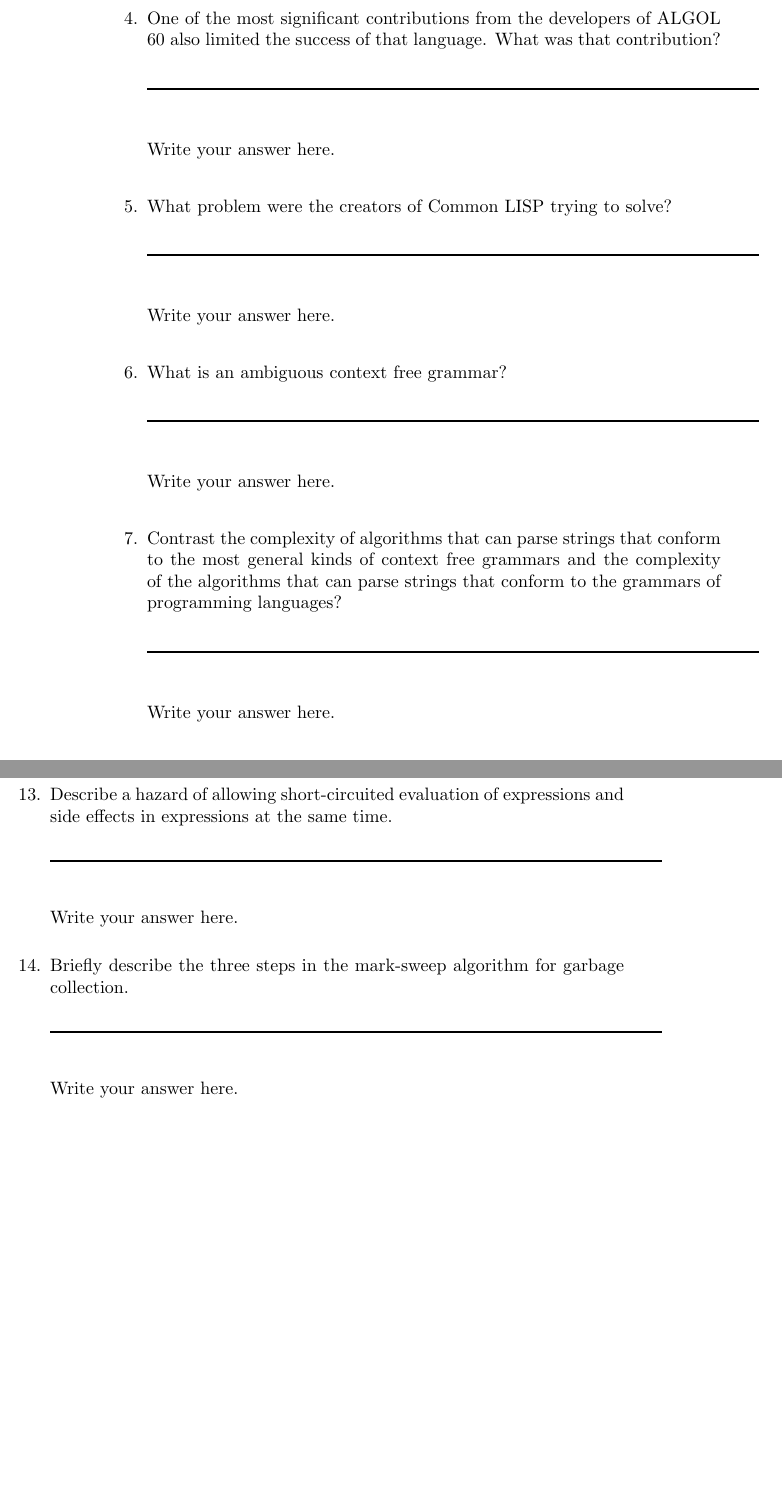
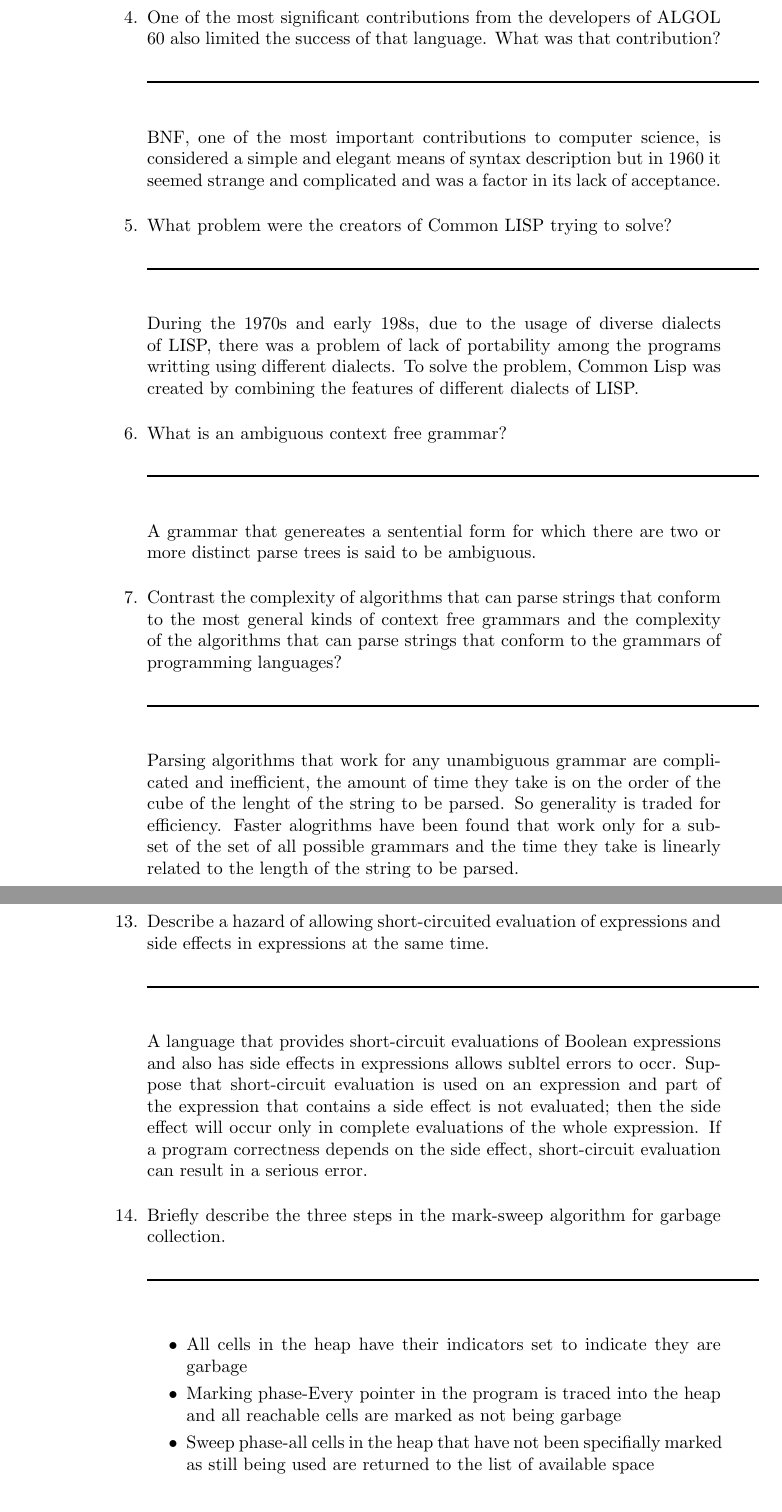
Before and after one commit to leontabak/csc315-examination-1, a LaTeX document (qa315-09oct2015.tex, which reads angon16.tex): two parts of pages 40 and 41 of 66 before the commit and two parts of pages 40 and 42 of 67 after it, joined at a grey line, cut so that both start at the same text, the shorter picture padded with empty space. Compiled offline with pdfLaTeX.

Commit message:
Update angon16.tex

```diff
--- a/angon16.tex
+++ b/angon16.tex
@@ -51,7 +51,7 @@
 
   \begin{answer}
 
-    Write your answer here.
+    BNF, one of the most important contributions to computer science, is considered a simple and elegant means of syntax description but in 1960 it seemed strange and complicated and was a factor in its lack of acceptance.
 
     \end{answer}
 
@@ -59,7 +59,7 @@
 
   \begin{answer}
 
-    Write your answer here.
+    During the 1970s and early 198s, due to the usage of diverse dialects of LISP, there was a problem of lack of portability among the programs writting using different dialects. To solve the problem, Common Lisp was created by combining the features of different dialects of LISP.
 
     \end{answer}
 
@@ -67,7 +67,7 @@
 
   \begin{answer}
 
-    Write your answer here.
+    A grammar that genereates a sentential form for which there are two or more distinct parse trees is said to be ambiguous.
 
     \end{answer}
 
@@ -78,7 +78,7 @@
 
   \begin{answer}
 
-    Write your answer here.
+    Parsing algorithms that work for any unambiguous grammar are complicated and inefficient, the amount of time they take is on the order of the cube of the lenght of the string to be parsed. So generality is traded for efficiency. Faster alogrithms have been found that work only for a subset of the set of all possible grammars and the time they take is linearly related to the length of the string to be parsed.
 
     \end{answer}
 
@@ -133,7 +133,7 @@
 
   \begin{answer}
 
-    Write your answer here.
+    A language that provides short-circuit evaluations of Boolean expressions and also has side effects in expressions allows subltel errors to occr. Suppose that short-circuit evaluation is used on an expression and part of the expression that contains a side effect is not evaluated; then the side effect will occur only in complete evaluations of the whole expression. If a program correctness depends on the side effect, short-circuit evaluation can result in a serious error.
 
     \end{answer}
 
@@ -142,7 +142,11 @@
 
   \begin{answer}
 
-    Write your answer here.
+    \begin{itemize}
+      \item{All cells in the heap have their indicators set to indicate they are garbage}
+      \item{Marking phase-Every pointer in the program is traced into the heap and all reachable cells are marked as not being garbage}
+      \item{Sweep phase-all cells in the heap that have not been specifially marked as still being used are returned to the list of available space}
+    \end{itemize}
 
     \end{answer}
 
```
Also changed, not shown: angon16.tex (24 more changed lines).
